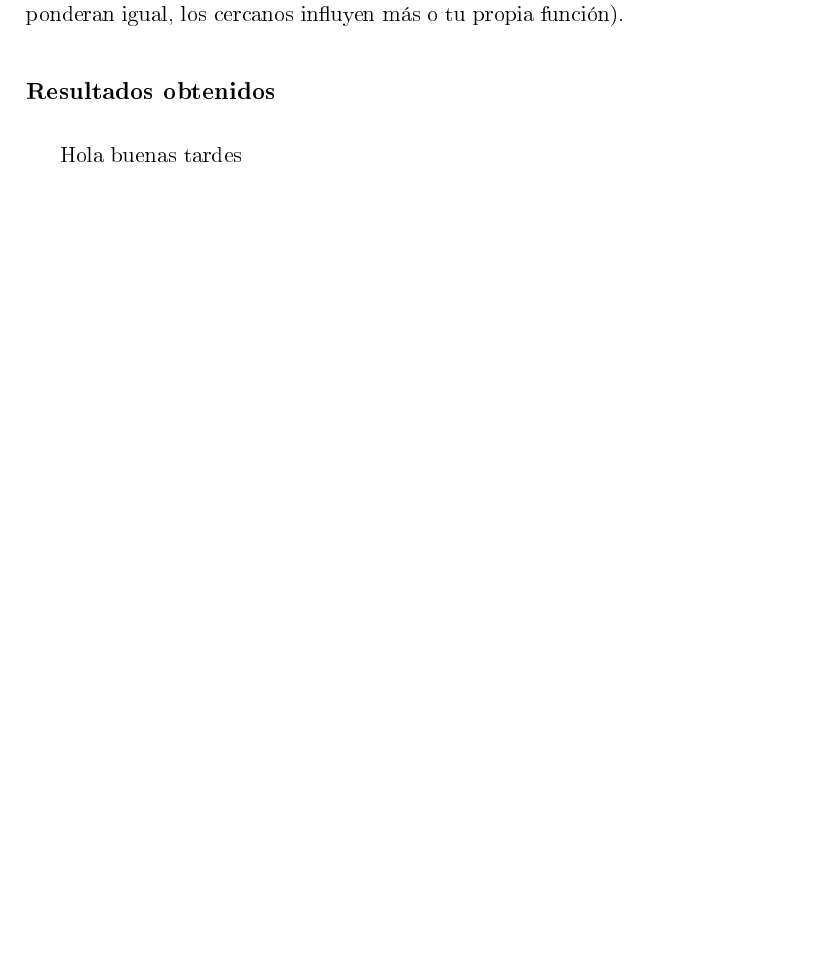
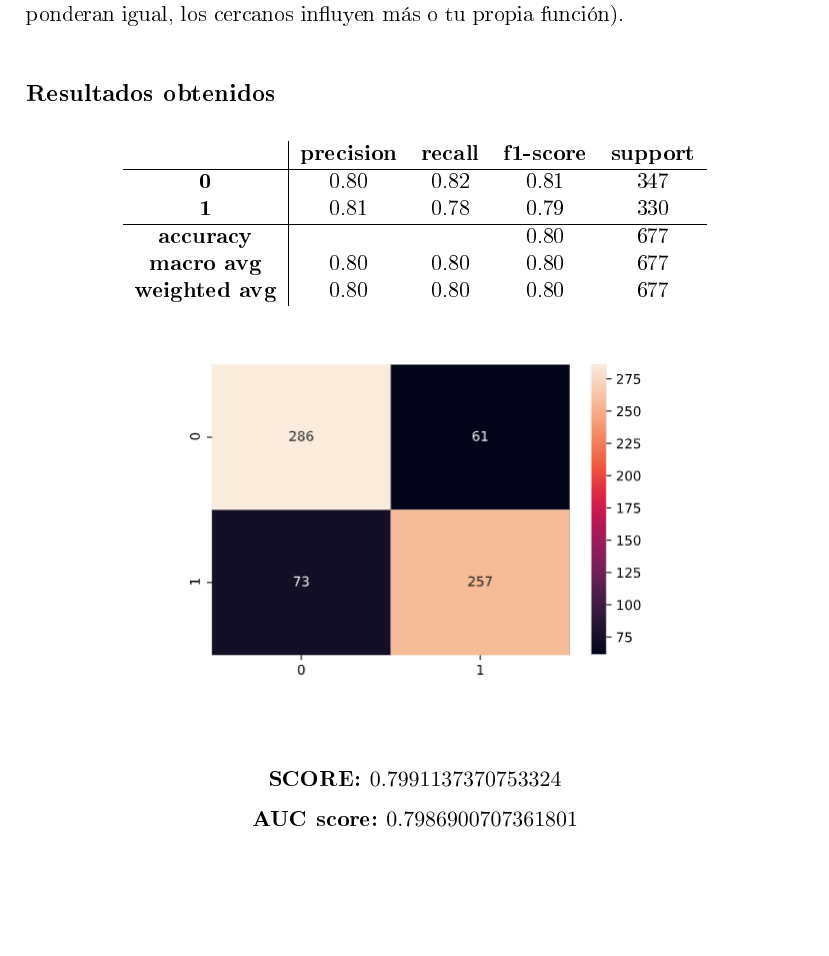
Before and after one commit to Jose26398/IN_Practicas, a LaTeX document (Practica1/doc/memoria.tex): part of page 7 of 7 before the commit and part of page 7 of 11 after it, cut so that both start at the same text, the shorter picture padded with empty space. The pictures show the PDF file Practica1/doc/memoria.pdf that the author committed with the source.

Commit message:
Continued documentation

```diff
--- a/Practica1/doc/memoria.tex
+++ b/Practica1/doc/memoria.tex
@@ -239,41 +239,54 @@ del $dataset$ sin ningún problema (y teniendo en cuenta que tendremos menos dat
 
 
 \section{Configuración de algoritmos}
-Para todos los algoritmos hemos procedido de la misma manera, y así evaluarlos a todos en igualdad de condiciones. Para
-comenzar, declaramos el clasificador con sus parámetros correspondientes (en nuestro caso, las primeras evaluaciones han sido
-con los parámetros por defecto y una semilla $random\_state=0$).
+Para todos los algoritmos hemos procedido de la misma manera, y así evaluarlos a todos en igualdad de condiciones. Para comenzar,
+declaramos el clasificador con sus parámetros correspondientes (en nuestro caso, las primeras evaluaciones han sido con los
+parámetros por defecto y una semilla $random\_state=0$).
 
-Posteriormente, hacemos las predicciones correspondientes para los datos de entrenamiento. Lo hacemos mediante validación
-cruzada de 5 particiones, gracias a la función:
+Posteriormente, hacemos las predicciones correspondientes para los datos de entrenamiento. Lo hacemos mediante validación cruzada
+de 5 particiones, gracias a la función:
 $$cross\_val\_predict(classifier, x\_train, y\_train, cv=5)$$
 
 Por último, para evaluar los resultados obtenidos vamos a usar:
 \begin{itemize}
-    \item \textbf{Classification report.} Crea un informe que muestra las principales métricas de clasificación: precisión,
-          recall, f1-score, y promedios macro, ponderado y de la muestra.
+    \item \textbf{Classification report.} Crea un informe que muestra las principales métricas de clasificación: precisión, recall,
+          f1-score, y promedios macro, ponderado y de la muestra.
     \item \textbf{Score.} Misma medida del informe anterior mostrada con un poco más de precisión.
     \item \textbf{AUC Score.} Métrica que calcula el área bajo la curva ROC generada a partir de las predicciones.
     \item \textbf{Confusion matrix.} Muestra una matriz para evaluar la precisión de la clasificación. Cada fila representa las
           instancias de una clase predicha, mientras que cada columna representa las instancias reales de ésta.
 \end{itemize}
 
-Los algoritmos que evaluaremos han sido elegidos porque, cada uno de ellos, tiene una forma de procesar los datos diferente a
-todos los demás. Estos algoritmos son los siguientes:
+Los algoritmos que evaluaremos han sido elegidos porque, cada uno de ellos, tiene una forma de procesar los datos diferente a todos
+los demás. Estos algoritmos son los siguientes:
 
 \subsection{K-Nearest-Neighbors (k-NN)}
-Comenzamos por este algoritmo ya que es uno de los más utilizados, debido a su simplicidad. Este algoritmo funciona de la
-siguiente manera. Cuando tenemos un nuevo ejemplo a clasificar, calcula la distancia (Euclídea) con respecto a los datos ya
-existentes, y considerando los $k$ más cercanos, determina si pertenece a una clase u otra.
+Comenzamos por este algoritmo ya que es uno de los más utilizados, debido a su simplicidad. Este algoritmo funciona de la siguiente
+manera. Cuando tenemos un nuevo ejemplo a clasificar, calcula la distancia (Euclídea) con respecto a los datos ya existentes, y
+considerando los $k$ más cercanos, determina si pertenece a una clase u otra.
 
 \newpage
 A la hora de implementarlo lo hacemos de la siguiente forma:
 $$KnnClf = KNeighborsClassifier(n\_neighbors=5)$$
 
-Seleccionamos un número \textbf{k=5} de vecinos a evaluar y dejamos el resto de parámetros que trae el algoritmo por defecto.
-El parámetro anterior es el más relevante, sin embargo, algunos otros interesantes a estudiar pueden ser, por ejemplo:
-\textbf{p}, que sirve para cambiar el tipo de distancia utilizada (Euclídea, Manhattan o Minkowski); ó \textbf{weights}, que
-determina la influencia de los vecinos en la predicción (todos ponderan igual, los cercanos influyen más o tu propia función).
-
+Seleccionamos un número \textbf{k=5} de vecinos a evaluar y dejamos el resto de parámetros que trae el algoritmo por defecto. El
+parámetro anterior es el más relevante, sin embargo, algunos otros interesantes a estudiar pueden ser, por ejemplo: \textbf{p},
+que sirve para cambiar el tipo de distancia utilizada (Euclídea, Manhattan o Minkowski); ó \textbf{weights}, que determina la
+influencia de los vecinos en la predicción (todos ponderan igual, los cercanos influyen más o tu propia función).
 
 \subsection*{Resultados obtenidos}
-Hola buenas tardes
+% Please add the following required packages to your document preamble:
+% \usepackage{graphicx}
+\begin{table}[H]
+    \centering
+    \begin{tabular}{c|cccc}
+        \textbf{} & \textbf{precision} & \textbf{recall} & \textbf{f1-score} & \textbf{support} \\ \hline
+        \textbf{0} & 0.80 & 0.82 & 0.81 & 347 \\
+        \textbf{1} & 0.81 & 0.78 & 0.79 & 330 \\ \hline
+        \textbf{accuracy} &  &  & 0.80 & 677 \\
+        \textbf{macro avg} & 0.80 & 0.80 & 0.80 & 677 \\
+        \textbf{weighted avg} & 0.80 & 0.80 & 0.80 & 677
+    \end{tabular}
+\end{table}
+
+\begin{figure}[H]
@@ -280,5 +296,12 @@ Hola buenas tardes
+$$\textbf{SCORE:  } 0.7991137370753324$$
+$$\textbf{AUC score:  } 0.7986900707361801$$
 
 
 \subsection{Decision Tree}
 
 \subsection*{Resultados obtenidos}
+% Please add the following required packages to your document preamble:
+% \usepackage{graphicx}
+\begin{table}[H]
+    \centering
+    \begin{tabular}{c|cccc}
@@ -284,0 +317 @@ Hola buenas tardes
+\begin{figure}[H]
@@ -285,5 +321,12 @@ Hola buenas tardes
+$$\textbf{SCORE:  } 0.7666174298375185$$
+$$\textbf{AUC score:  } 0.7653567374028469$$
 
 
 \subsection{Naive-Bayes}
 
 \subsection*{Resultados obtenidos}
+% Please add the following required packages to your document preamble:
+% \usepackage{graphicx}
+\begin{table}[H]
+    \centering
+    \begin{tabular}{c|cccc}
@@ -289,0 +342 @@ Hola buenas tardes
+\begin{figure}[H]
@@ -290,5 +346,12 @@ Hola buenas tardes
+$$\textbf{SCORE:  } 0.8153618906942393$$
+$$\textbf{AUC score:  } 0.8162474893022443$$
 
 
 \subsection{Neural Network}
 
 \subsection*{Resultados obtenidos}
+% Please add the following required packages to your document preamble:
+% \usepackage{graphicx}
+\begin{table}[H]
+    \centering
+    \begin{tabular}{c|cccc}
@@ -295 +366,2 @@ Hola buenas tardes
 
+\begin{figure}[H]
@@ -296,4 +371,11 @@ Hola buenas tardes
+$$\textbf{SCORE:  } 0.8360413589364845$$
+$$\textbf{AUC score:  } 0.8350842721159724$$
 
 \subsection{Support Vector Machine (SVM)}
 
 \subsection*{Resultados obtenidos}
+% Please add the following required packages to your document preamble:
+% \usepackage{graphicx}
+\begin{table}[H]
+    \centering
+    \begin{tabular}{c|cccc}
@@ -299,0 +391 @@ Hola buenas tardes
+\begin{figure}[H]
@@ -299,0 +395,2 @@ Hola buenas tardes
+$$\textbf{SCORE:  } 0.8301329394387001$$
+$$\textbf{AUC score:  } 0.8289494367304165$$
```
Also changed, not shown: Practica1/doc/img/matrix-knn.png (added), Practica1/doc/img/matrix-naivebayes.png (added), Practica1/doc/img/matrix-neuralnetwork.png (added), Practica1/doc/img/matrix-svm.png (added), Practica1/doc/img/matrix-tree.png (added), Practica1/doc/memoria.pdf, Practica1/doc/memoria.tex (61 more changed lines), 8 other files.
